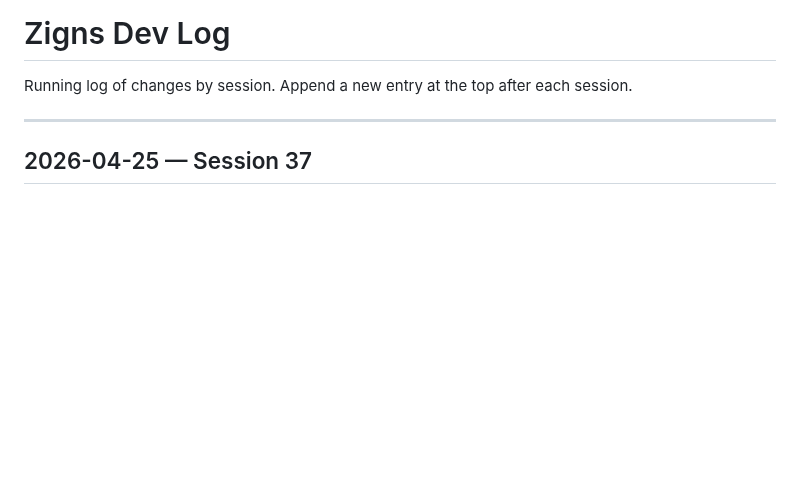
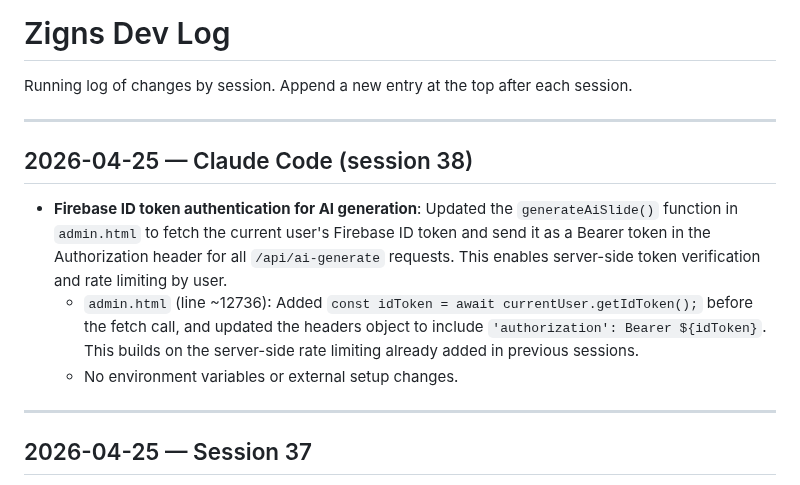
Before and after one commit to tdmonster99/digital-signage, a Markdown page: DEVLOG.md, the part around the change. GitHub-like rendering; blank space fills up the shorter version.

Commit message:
doc: prepend DEVLOG entry for session 38 (Firebase ID token in AI requests)

```diff
--- a/DEVLOG.md
+++ b/DEVLOG.md
@@ -1,6 +1,14 @@
 # Zigns Dev Log
 
 Running log of changes by session. Append a new entry at the top after each session.
+
+---
+
+## 2026-04-25 — Claude Code (session 38)
+
+- **Firebase ID token authentication for AI generation**: Updated the `generateAiSlide()` function in `admin.html` to fetch the current user's Firebase ID token and send it as a Bearer token in the Authorization header for all `/api/ai-generate` requests. This enables server-side token verification and rate limiting by user.
+  - `admin.html` (line ~12736): Added `const idToken = await currentUser.getIdToken();` before the fetch call, and updated the headers object to include `'authorization': Bearer ${idToken}`. This builds on the server-side rate limiting already added in previous sessions.
+  - No environment variables or external setup changes.
 
 ---
 
```
